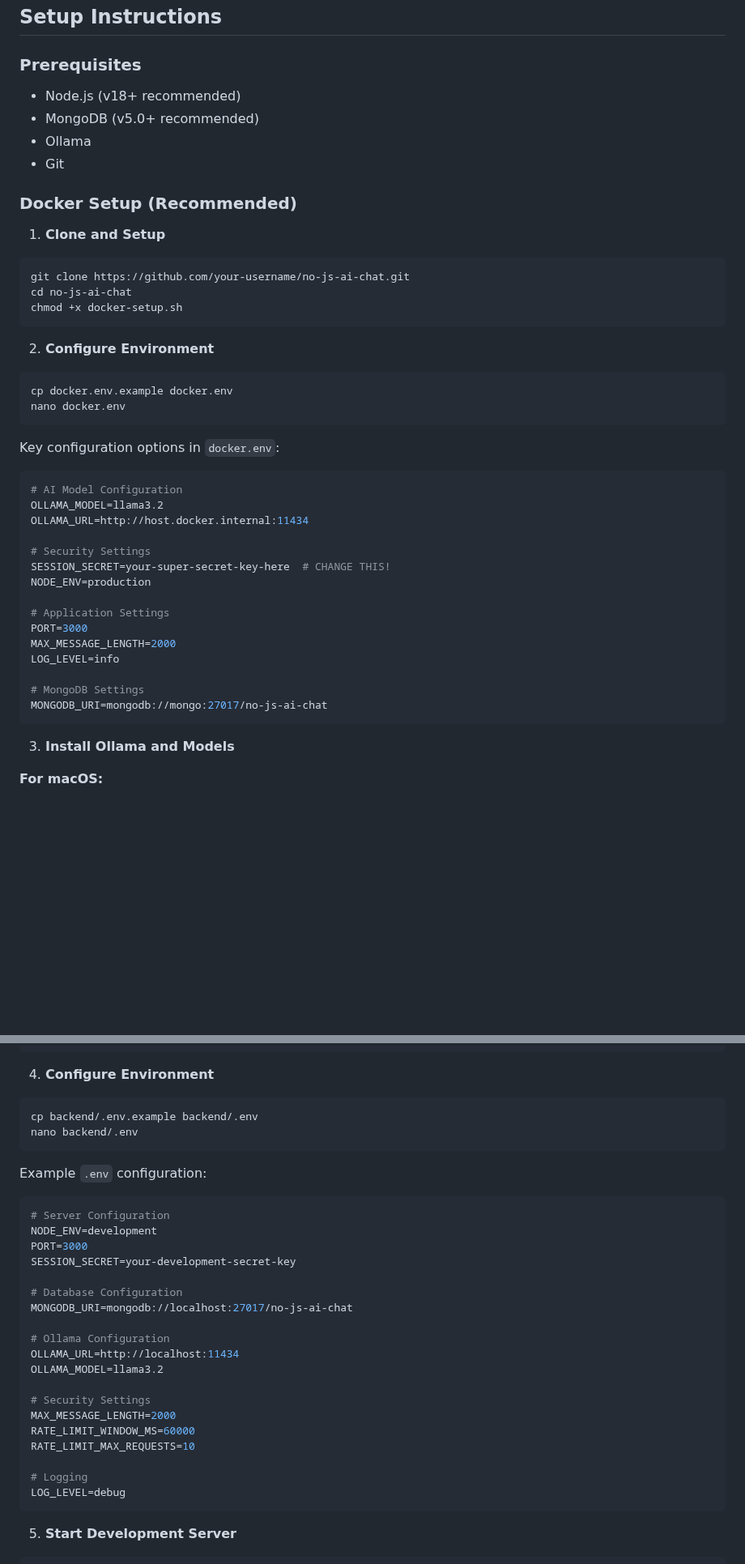
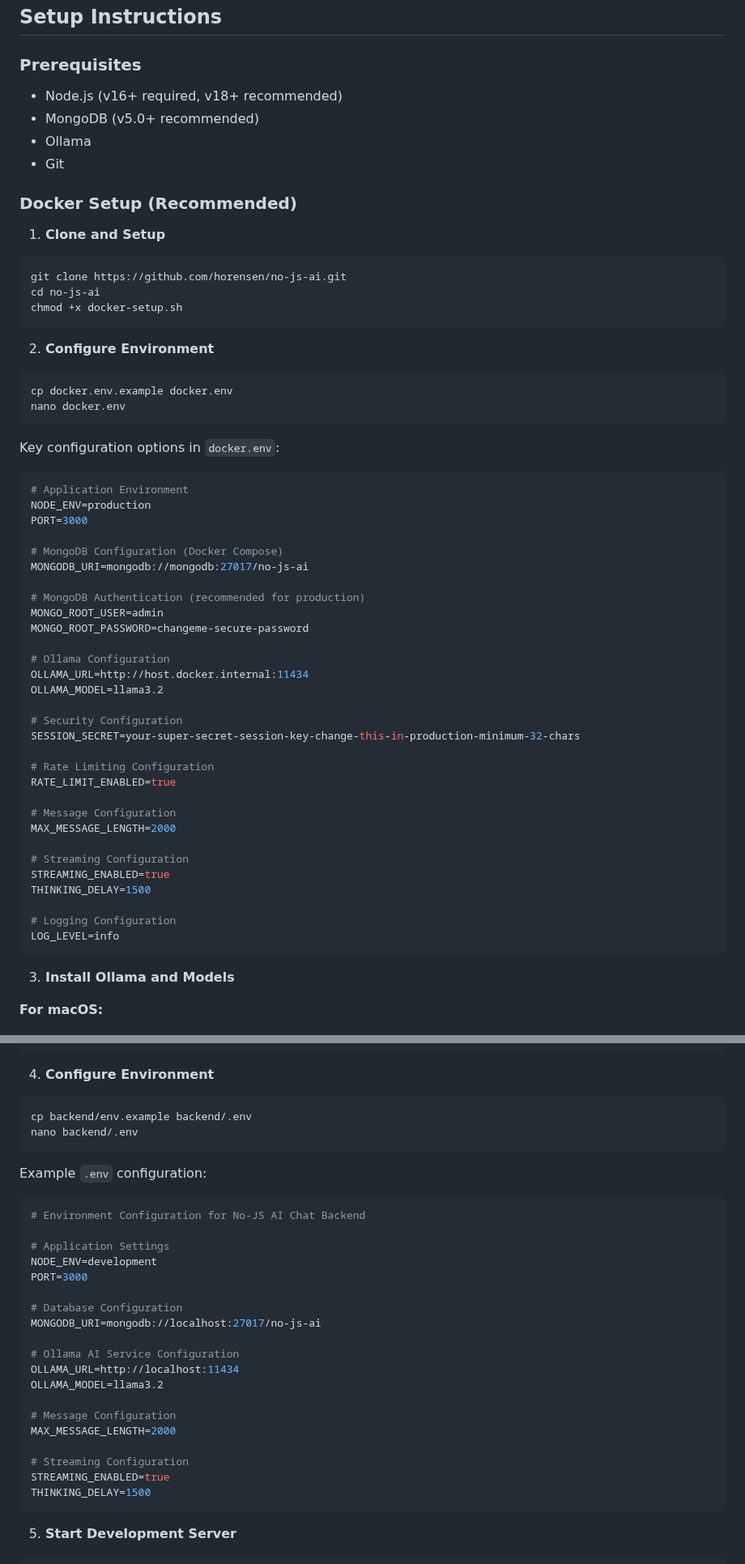
Before and after one commit to horensen/no-js-ai, a Markdown page: README.md, 2 parts joined by grey strips. Shown at 81% size. Rendered like a GitHub page; blank space fills up the shorter version.

````diff
--- a/README.md
+++ b/README.md
@@ -135,7 +135,7 @@ This application instead:
 
 ### Prerequisites
 
-- Node.js (v18+ recommended)
+- Node.js (v16+ required, v18+ recommended)
 - MongoDB (v5.0+ recommended)
 - Ollama
 - Git
@@ -144,8 +144,8 @@ This application instead:
 
 1. **Clone and Setup**
 ```bash
-git clone https://github.com/your-username/no-js-ai-chat.git
-cd no-js-ai-chat
+git clone https://github.com/horensen/no-js-ai.git
+cd no-js-ai
 chmod +x docker-setup.sh
 ```
 
@@ -157,21 +157,36 @@ nano docker.env
 
 Key configuration options in `docker.env`:
 ```bash
-# AI Model Configuration
+# Application Environment
+NODE_ENV=production
+PORT=3000
+
+# MongoDB Configuration (Docker Compose)
+MONGODB_URI=mongodb://mongodb:27017/no-js-ai
+
+# MongoDB Authentication (recommended for production)
+MONGO_ROOT_USER=admin
+MONGO_ROOT_PASSWORD=changeme-secure-password
+
+# Ollama Configuration
+OLLAMA_URL=http://host.docker.internal:11434
 OLLAMA_MODEL=llama3.2
-OLLAMA_URL=http://host.docker.internal:11434
 
-# Security Settings
-SESSION_SECRET=your-super-secret-key-here  # CHANGE THIS!
-NODE_ENV=production
+# Security Configuration
+SESSION_SECRET=your-super-secret-session-key-change-this-in-production-minimum-32-chars
 
-# Application Settings
-PORT=3000
+# Rate Limiting Configuration
+RATE_LIMIT_ENABLED=true
+
+# Message Configuration
 MAX_MESSAGE_LENGTH=2000
+
+# Streaming Configuration
+STREAMING_ENABLED=true
+THINKING_DELAY=1500
+
+# Logging Configuration
 LOG_LEVEL=info
-
-# MongoDB Settings
-MONGODB_URI=mongodb://mongo:27017/no-js-ai-chat
 ```
 
 3. **Install Ollama and Models**
@@ -264,31 +279,31 @@ ollama pull llama3.2
 
 4. **Configure Environment**
 ```bash
-cp backend/.env.example backend/.env
+cp backend/env.example backend/.env
 nano backend/.env
 ```
 
 Example `.env` configuration:
 ```bash
-# Server Configuration
+# Environment Configuration for No-JS AI Chat Backend
+
+# Application Settings
 NODE_ENV=development
 PORT=3000
-SESSION_SECRET=your-development-secret-key
 
 # Database Configuration
-MONGODB_URI=mongodb://localhost:27017/no-js-ai-chat
+MONGODB_URI=mongodb://localhost:27017/no-js-ai
 
-# Ollama Configuration
+# Ollama AI Service Configuration
 OLLAMA_URL=http://localhost:11434
 OLLAMA_MODEL=llama3.2
 
-# Security Settings
+# Message Configuration
 MAX_MESSAGE_LENGTH=2000
-RATE_LIMIT_WINDOW_MS=60000
-RATE_LIMIT_MAX_REQUESTS=10
 
-# Logging
-LOG_LEVEL=debug
+# Streaming Configuration
+STREAMING_ENABLED=true
+THINKING_DELAY=1500
 ```
 
 5. **Start Development Server**
````
Also changed, not shown: other parts of README.md (+5 -26 lines).
